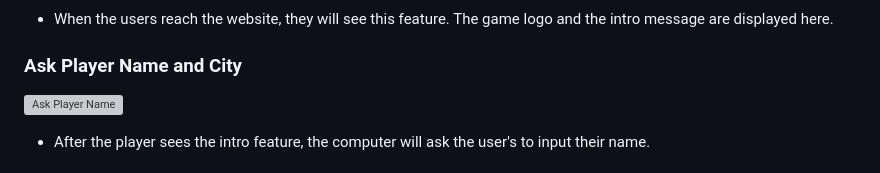
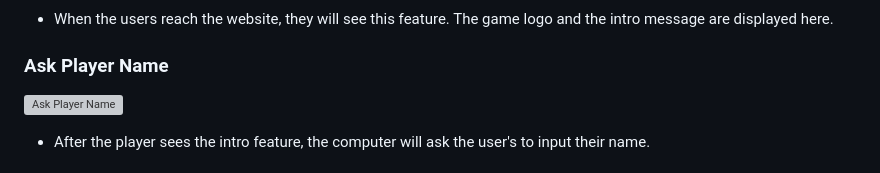
Before and after one commit to Code-Institute-Submissions/soukasamadi-Rock-paper-scissors-lizard-spock.gamee, a Markdown page: README.md, the part around one of its changes. Rendered like a GitHub page; grey boxes are pictures that could not be loaded.

```diff
--- a/README.md
+++ b/README.md
@@ -47,7 +45,7 @@ I spent time planning and thinking about the logic and flow behind the game to e
 
 * When the users reach the website, they will see this feature. The game logo and the intro message are displayed here.<br>
 
-### Ask Player Name and City
+### Ask Player Name
 
 ![Ask Player Name]()
 * After the player sees the intro feature, the computer will ask the user's to input their name.<br>
```
Also changed, not shown: other parts of README.md (+2 -4 lines).
